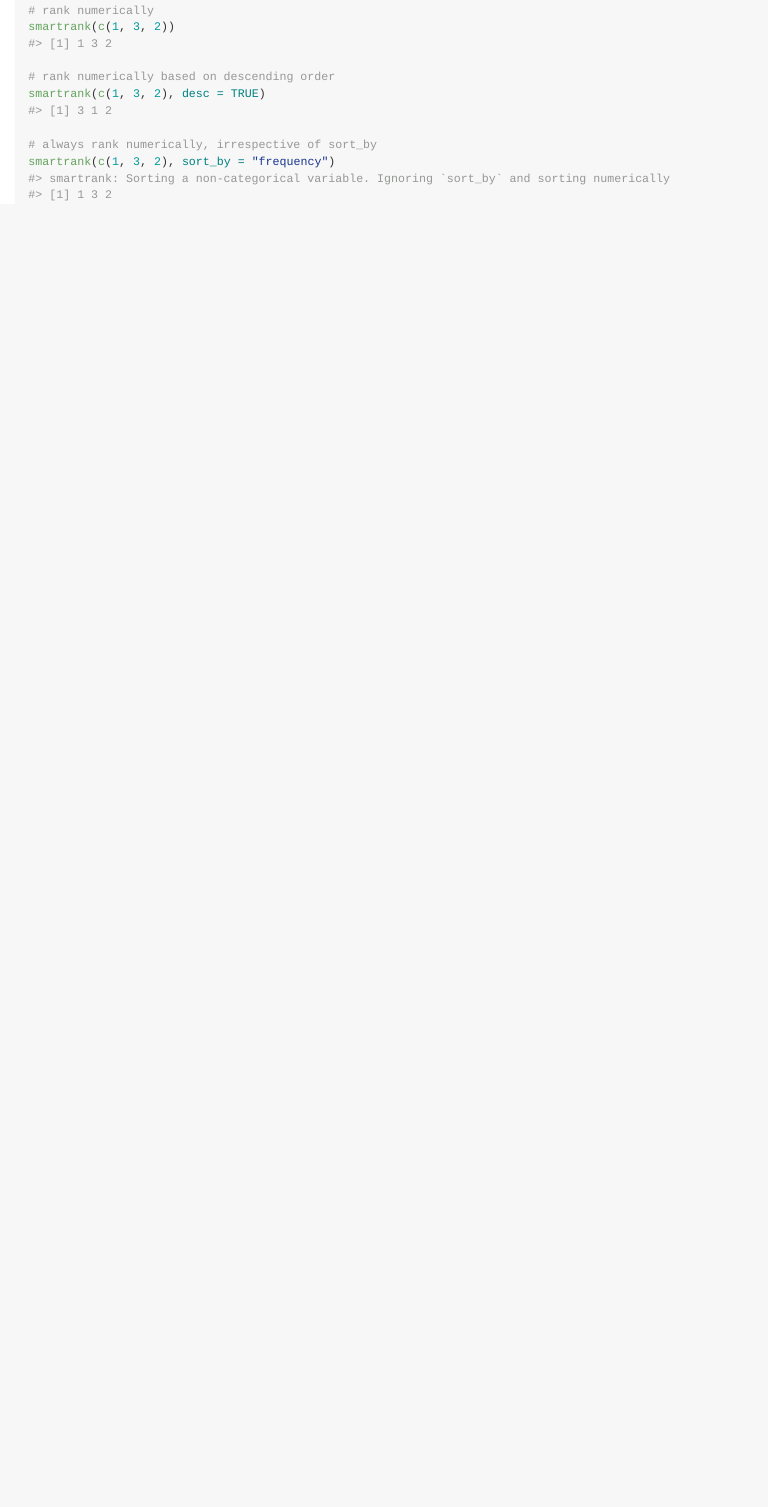
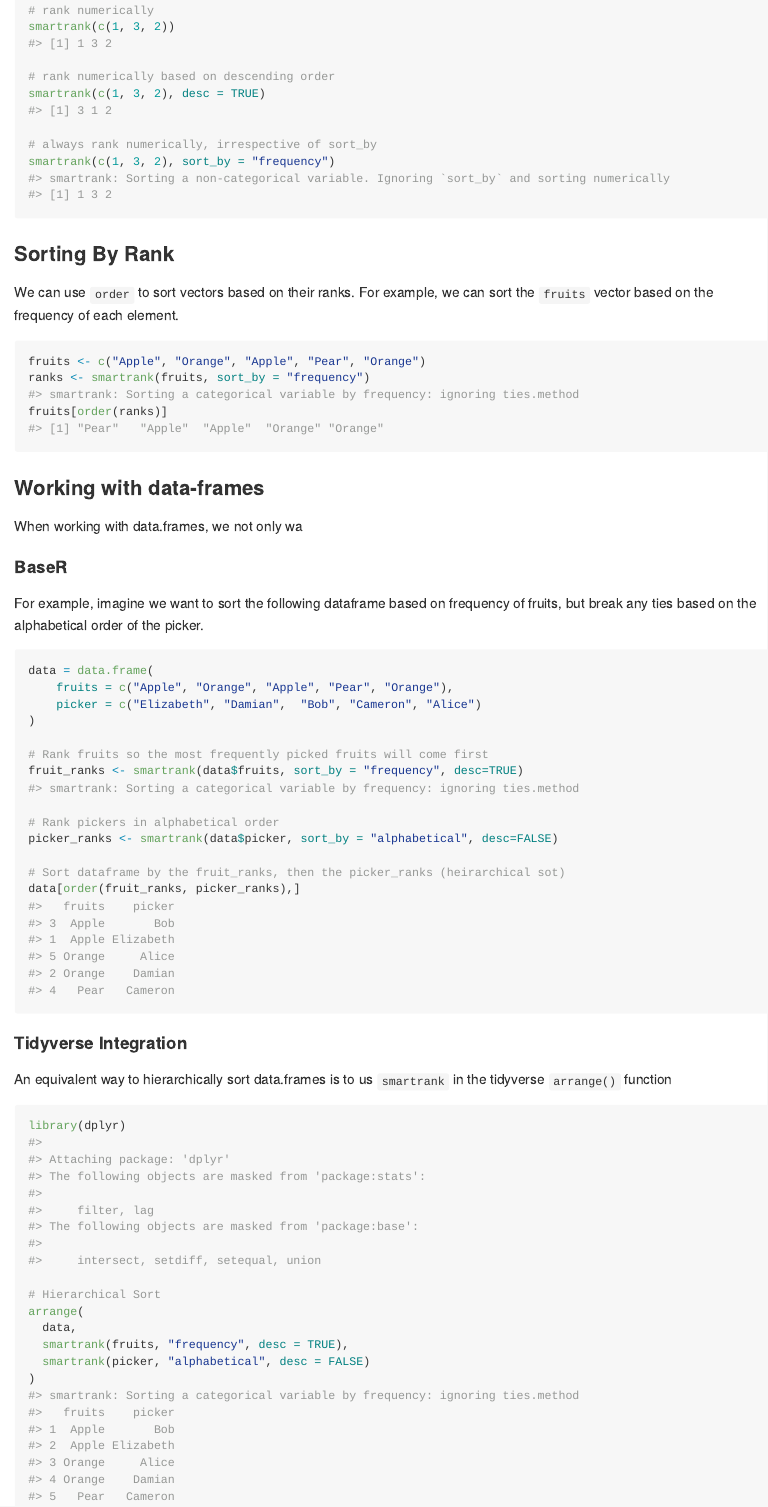
Before and after one commit to selkamand/rank, an R Markdown document (README.Rmd): the page in a window 1100 px wide, from 1110 px down. Rendered offline with R 4.5, knitr and Pandoc, with nearby package versions; badge pictures from the web are left out.

Commit message:
docs: added description of sorting & data.frames
Partly resolves #3 and #4, although I feel we still need a vignette

````diff
--- a/README.Rmd
+++ b/README.Rmd
@@ -75,3 +75,54 @@ smartrank(c(1, 3, 2), desc = TRUE)
 # always rank numerically, irrespective of sort_by
 smartrank(c(1, 3, 2), sort_by = "frequency")
 ```
+
+
+### Sorting By Rank
+
+We can use `order` to sort vectors based on their ranks. For example, we can sort the `fruits` vector based on the frequency of each element.
+
+```{r}
+fruits <- c("Apple", "Orange", "Apple", "Pear", "Orange")
+ranks <- smartrank(fruits, sort_by = "frequency")
+fruits[order(ranks)]
+```
+
+### Working with data-frames
+
+When working with data.frames, we not only wa
+
+#### BaseR
+
+For example, imagine we want to sort the following dataframe based on frequency of fruits, but break any ties based on the alphabetical order of the picker.
+
+```{r}
+data = data.frame(
+    fruits = c("Apple", "Orange", "Apple", "Pear", "Orange"),
+    picker = c("Elizabeth", "Damian",  "Bob", "Cameron", "Alice")
+)
+
+# Rank fruits so the most frequently picked fruits will come first
+fruit_ranks <- smartrank(data$fruits, sort_by = "frequency", desc=TRUE)
+
+# Rank pickers in alphabetical order
+picker_ranks <- smartrank(data$picker, sort_by = "alphabetical", desc=FALSE)
+
+# Sort dataframe by the fruit_ranks, then the picker_ranks (heirarchical sot)
+data[order(fruit_ranks, picker_ranks),]
+```
+
+
+#### Tidyverse Integration
+
+An equivalent way to hierarchically sort data.frames is to us `smartrank` in the tidyverse `arrange()` function
+
+```{r}
+library(dplyr)
+
+# Hierarchical Sort
+arrange(
+  data,
+  smartrank(fruits, "frequency", desc = TRUE),
+  smartrank(picker, "alphabetical", desc = FALSE)
+)
+```
````
Also changed, not shown: README.md.
